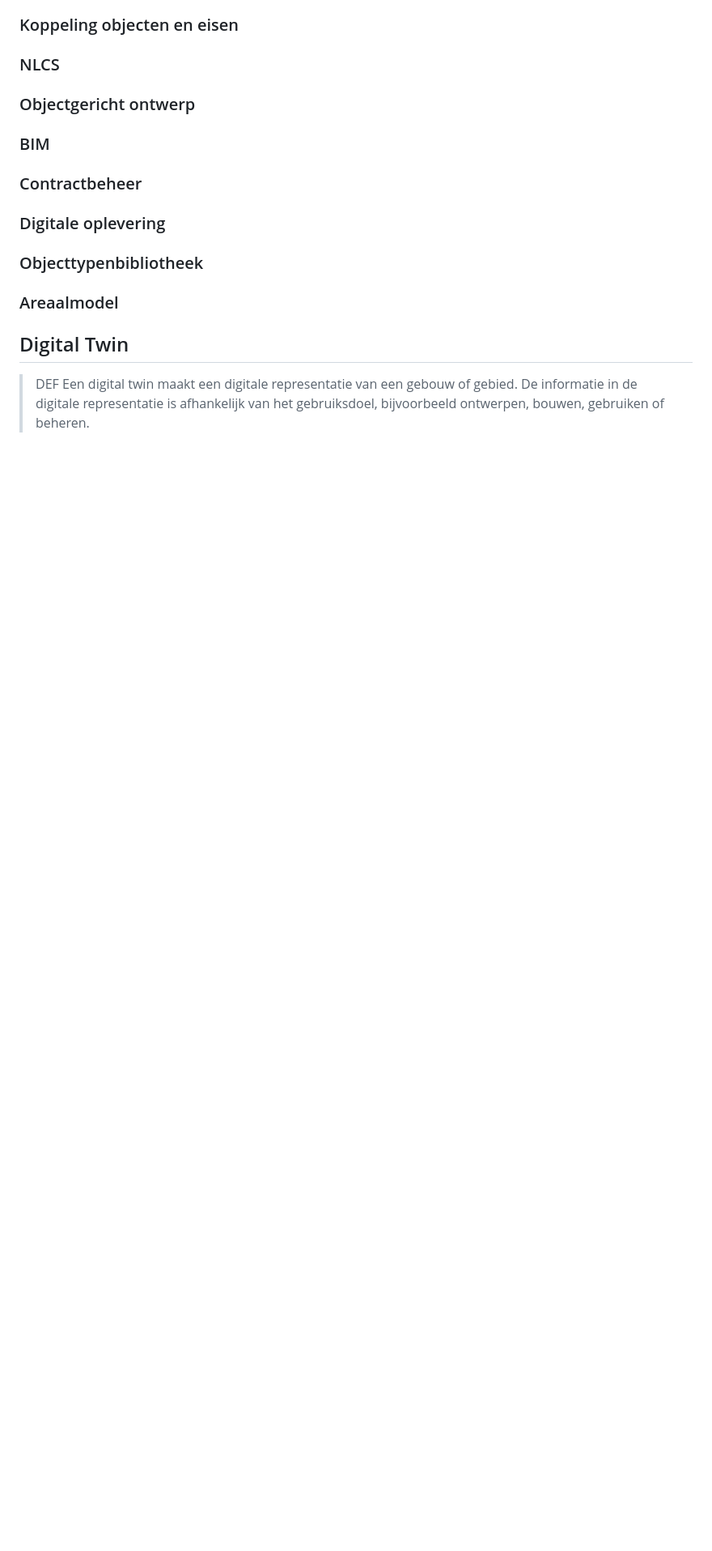
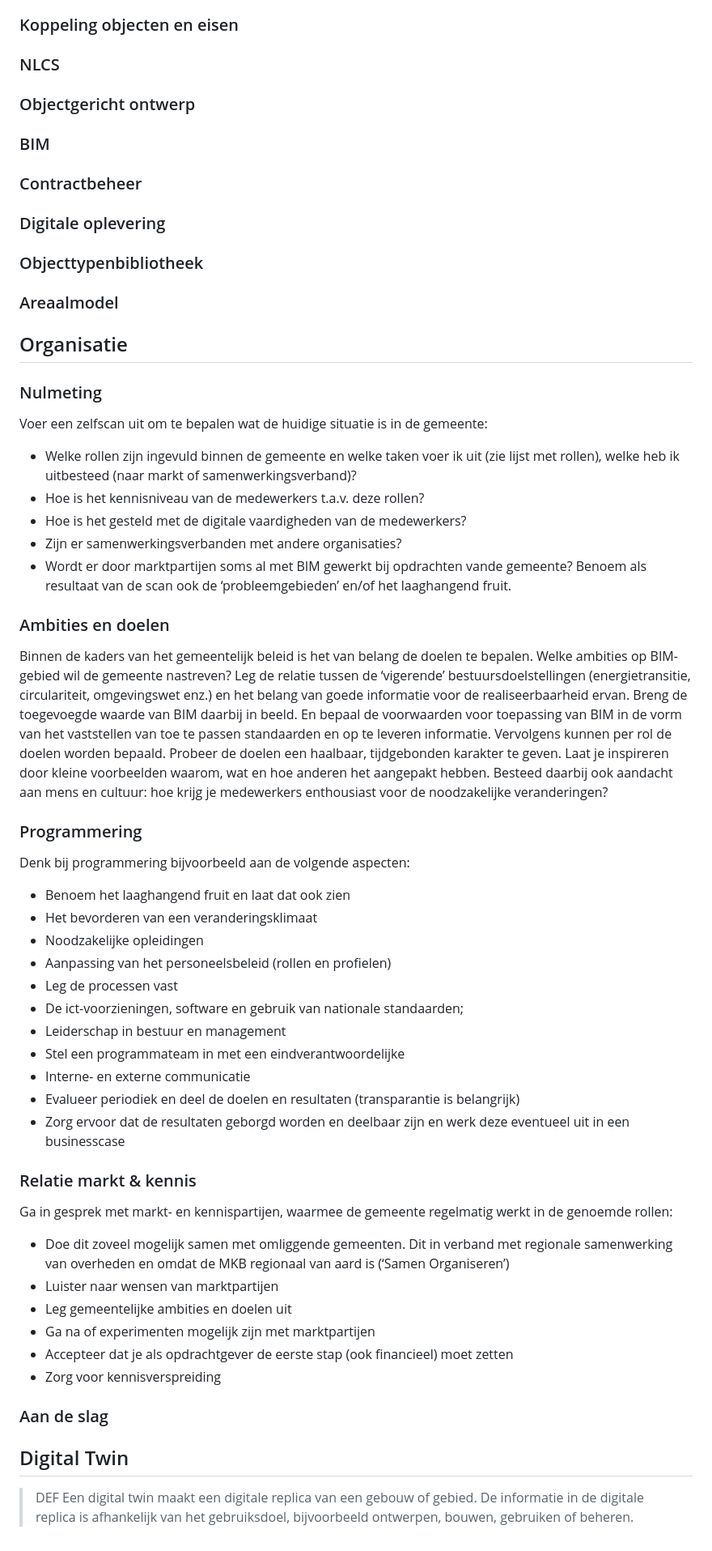
Before and after one commit to nl-digigo/CB-NL, a Markdown page: routekaartinteroperabiliteit/h/2-model.md, the part around the change printed below. Shown: that part at 81% size. GitHub-like rendering; blank space fills up the shorter version.

```diff
--- a/routekaartinteroperabiliteit/h/2-model.md
+++ b/routekaartinteroperabiliteit/h/2-model.md
@@ -157,10 +143,52 @@ Beschikbare standaarden en initiatieven
 
 ### Areaalmodel
 
+## Organisatie
 
+
+### Nulmeting
+Voer een zelfscan uit om te bepalen wat de huidige situatie is in de gemeente:
+* Welke rollen zijn ingevuld binnen de gemeente en welke taken voer ik uit (zie lijst met rollen), welke heb ik uitbesteed (naar markt of samenwerkingsverband)?
+* Hoe is het kennisniveau van de medewerkers t.a.v. deze rollen?
+* Hoe is het gesteld met de digitale vaardigheden van de medewerkers?
+* Zijn er samenwerkingsverbanden met andere organisaties?
+* Wordt er door marktpartijen soms al met BIM gewerkt bij opdrachten vande gemeente?
+Benoem als resultaat van de scan ook de ‘probleemgebieden’ en/of het laaghangend fruit.
+
+
+### Ambities en doelen
+Binnen de kaders van het gemeentelijk beleid is het van belang de doelen te bepalen. Welke ambities op BIM-gebied wil de gemeente nastreven? Leg de relatie tussen de ‘vigerende’ bestuursdoelstellingen (energietransitie, circulariteit, omgevingswet enz.) en het belang van goede informatie voor de realiseerbaarheid ervan. Breng de toegevoegde waarde van BIM daarbij in beeld. En bepaal de voorwaarden voor toepassing van BIM in de vorm van het vaststellen van toe te passen standaarden en op te leveren informatie. Vervolgens kunnen per rol de doelen worden bepaald. Probeer de doelen een haalbaar, tijdgebonden karakter te geven. Laat je inspireren door kleine voorbeelden waarom, wat en hoe anderen het aangepakt hebben. Besteed daarbij ook aandacht aan mens en cultuur: hoe krijg je medewerkers enthousiast voor de noodzakelijke veranderingen?
+
+### Programmering
+Denk bij programmering bijvoorbeeld aan de volgende aspecten:
+* Benoem het laaghangend fruit en laat dat ook zien
+* Het bevorderen van een veranderingsklimaat
+* Noodzakelijke opleidingen
+* Aanpassing van het personeelsbeleid (rollen en profielen)
+* Leg de processen vast
+* De ict-voorzieningen, software en gebruik van nationale standaarden;
+* Leiderschap in bestuur en management
+* Stel een programmateam in met een eindverantwoordelijke
+* Interne- en externe communicatie
+* Evalueer periodiek en deel de doelen en resultaten (transparantie is belangrijk)
+* Zorg ervoor dat de resultaten geborgd worden en deelbaar zijn en werk deze eventueel uit in een businesscase
+
+
+### Relatie markt & kennis
+Ga in gesprek met markt- en kennispartijen, waarmee de gemeente regelmatig
+werkt in de genoemde rollen:
+* Doe dit zoveel mogelijk samen met omliggende gemeenten. Dit in verband met regionale samenwerking van overheden en omdat de MKB regionaal van aard is (‘Samen Organiseren’)
+* Luister naar wensen van marktpartijen
+* Leg gemeentelijke ambities en doelen uit
+* Ga na of experimenten mogelijk zijn met marktpartijen
+* Accepteer dat je als opdrachtgever de eerste stap (ook financieel) moet zetten
+* Zorg voor kennisverspreiding
+
+
+### Aan de slag
 
 ## Digital Twin
 
 
 > DEF
-> Een <dfn class="lint-ignore">digital twin</dfn> maakt een digitale representatie van een gebouw of gebied. De informatie in de digitale representatie is afhankelijk van het gebruiksdoel, bijvoorbeeld ontwerpen, bouwen, gebruiken of beheren.
+> Een <dfn class="lint-ignore">digital twin</dfn> maakt een digitale replica van een gebouw of gebied. De informatie in de digitale replica is afhankelijk van het gebruiksdoel, bijvoorbeeld ontwerpen, bouwen, gebruiken of beheren.
```
Also changed, not shown: other parts of routekaartinteroperabiliteit/h/2-model.md (+5 -19 lines), routekaartinteroperabiliteit/h/1-inleiding.md (+8 -4 lines).
